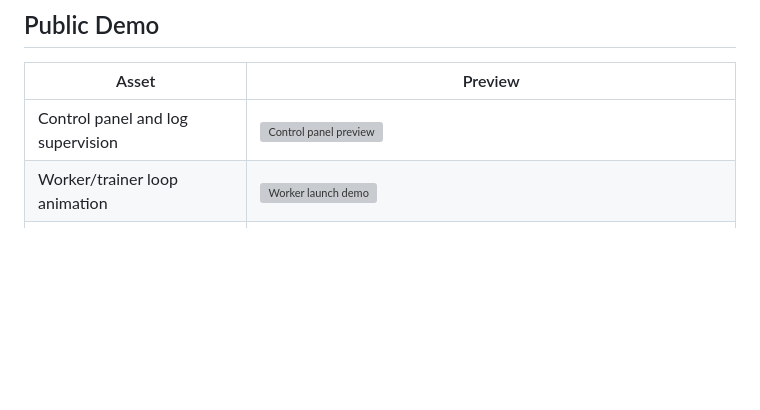
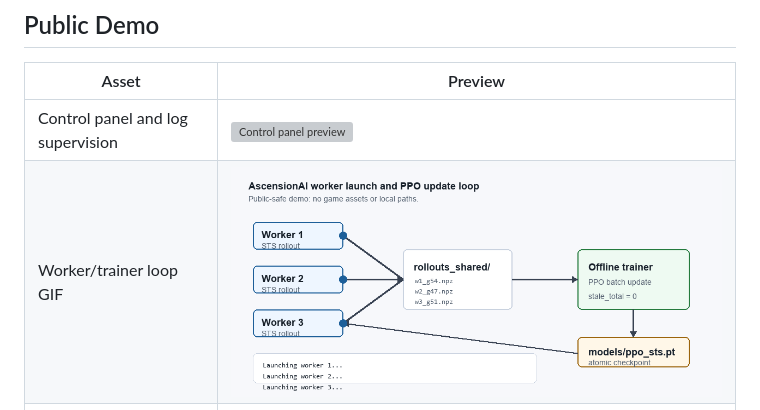
Before and after one commit to JustinoChan/AscensionAI, a Markdown page: docs/portfolio.md, the part around the change. Rendered like a GitHub page; pictures changed too: docs/assets/worker_launch_demo.gif (added); blank space fills up the shorter version; grey boxes are pictures that could not be loaded.

```diff
--- a/docs/portfolio.md
+++ b/docs/portfolio.md
@@ -20,7 +20,7 @@ AscensionAI is a local distributed reinforcement-learning system for Slay the Sp
 | Asset | Preview |
 |---|---|
 | Control panel and log supervision | ![Control panel preview](assets/control_panel_preview.svg) |
-| Worker/trainer loop animation | ![Worker launch demo](assets/worker_launch_demo.svg) |
+| Worker/trainer loop GIF | ![Worker launch demo](assets/worker_launch_demo.gif) |
 | Training plot snapshot | ![Training plot](assets/training_plot.png) |
 
 Open the [static results dashboard](dashboard/index.html) to inspect the embedded public snapshot or load local CSV files from a fresh run.
```
Also changed, not shown: docs/demo_assets.md (+2 -1 lines).
